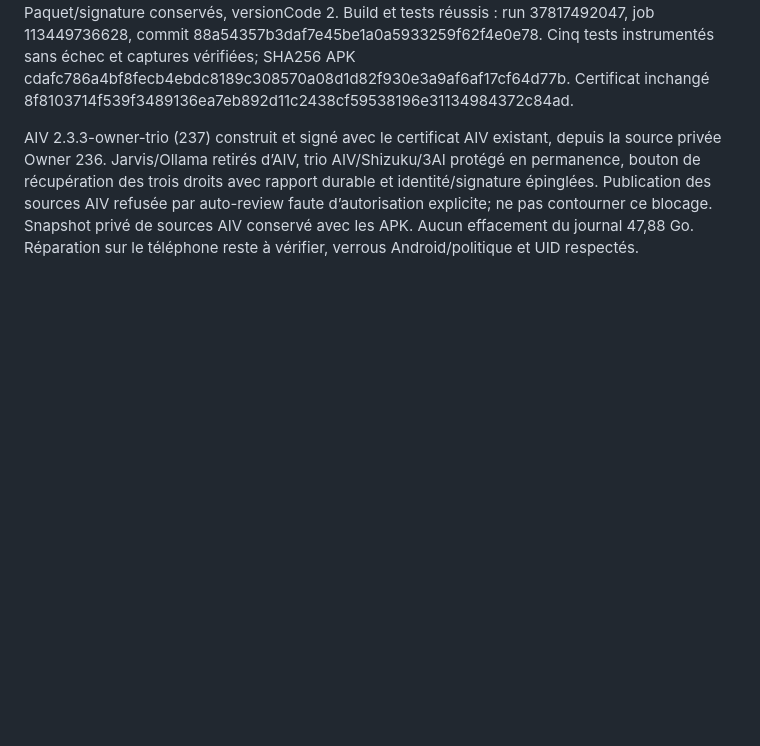
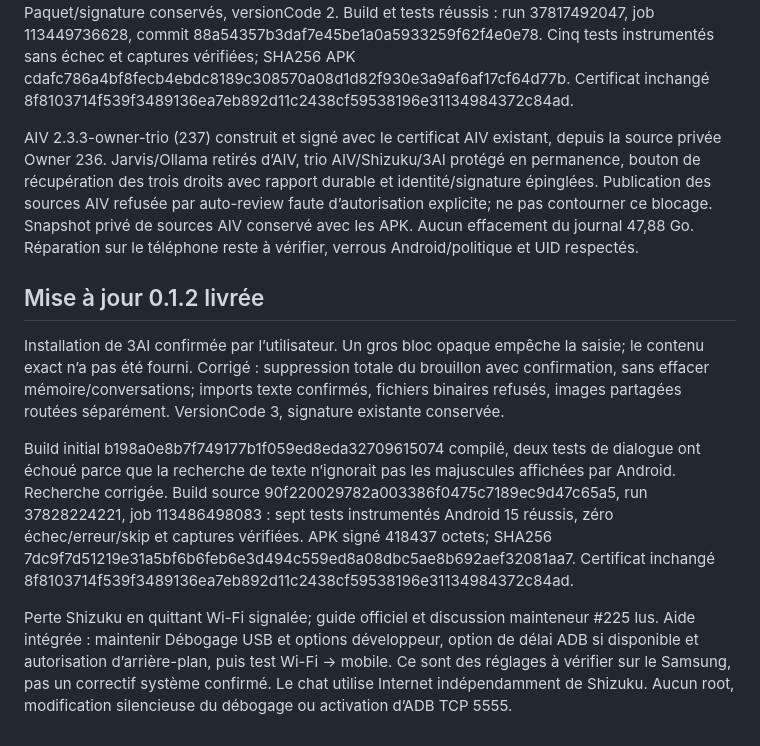
Before and after one commit to willingemy-byte/My-Friend-Qjan, a Markdown page: REPRISE.md, the part around the change. Drawn GitHub-style; blank space fills up the shorter version.

Commit message:
Documenter 3AI 0.1.2 signé, ses sept tests réussis et les limites Shizuku hors Wi-Fi

```diff
--- a/REPRISE.md
+++ b/REPRISE.md
@@ -39,3 +39,11 @@ Résultat final confirmé : run 37809436292 terminé avec succès, job 113422436
 Correction des états et demandes des permissions; explications vers le bouton de récupération AIV. Paquet/signature conservés, versionCode 2. Build et tests réussis : run 37817492047, job 113449736628, commit 88a54357b3daf7e45be1a0a5933259f62f4e0e78. Cinq tests instrumentés sans échec et captures vérifiées; SHA256 APK cdafc786a4bf8fecb4ebdc8189c308570a08d1d82f930e3a9af6af17cf64d77b. Certificat inchangé 8f8103714f539f3489136ea7eb892d11c2438cf59538196e31134984372c84ad.
 
 AIV 2.3.3-owner-trio (237) construit et signé avec le certificat AIV existant, depuis la source privée Owner 236. Jarvis/Ollama retirés d’AIV, trio AIV/Shizuku/3AI protégé en permanence, bouton de récupération des trois droits avec rapport durable et identité/signature épinglées. Publication des sources AIV refusée par auto-review faute d’autorisation explicite; ne pas contourner ce blocage. Snapshot privé de sources AIV conservé avec les APK. Aucun effacement du journal 47,88 Go. Réparation sur le téléphone reste à vérifier, verrous Android/politique et UID respectés.
+
+## Mise à jour 0.1.2 livrée
+
+Installation de 3AI confirmée par l’utilisateur. Un gros bloc opaque empêche la saisie; le contenu exact n’a pas été fourni. Corrigé : suppression totale du brouillon avec confirmation, sans effacer mémoire/conversations; imports texte confirmés, fichiers binaires refusés, images partagées routées séparément. VersionCode 3, signature existante conservée.
+
+Build initial b198a0e8b7f749177b1f059ed8eda32709615074 compilé, deux tests de dialogue ont échoué parce que la recherche de texte n’ignorait pas les majuscules affichées par Android. Recherche corrigée. Build source 90f220029782a003386f0475c7189ec9d47c65a5, run 37828224221, job 113486498083 : sept tests instrumentés Android 15 réussis, zéro échec/erreur/skip et captures vérifiées. APK signé 418437 octets; SHA256 7dc9f7d51219e31a5bf6b6feb6e3d494c559ed8a08dbc5ae8b692aef32081aa7. Certificat inchangé 8f8103714f539f3489136ea7eb892d11c2438cf59538196e31134984372c84ad.
+
+Perte Shizuku en quittant Wi-Fi signalée; guide officiel et discussion mainteneur #225 lus. Aide intégrée : maintenir Débogage USB et options développeur, option de délai ADB si disponible et autorisation d’arrière-plan, puis test Wi-Fi → mobile. Ce sont des réglages à vérifier sur le Samsung, pas un correctif système confirmé. Le chat utilise Internet indépendamment de Shizuku. Aucun root, modification silencieuse du débogage ou activation d’ADB TCP 5555.
```
Also changed, not shown: README.md (+9 -1 lines).
